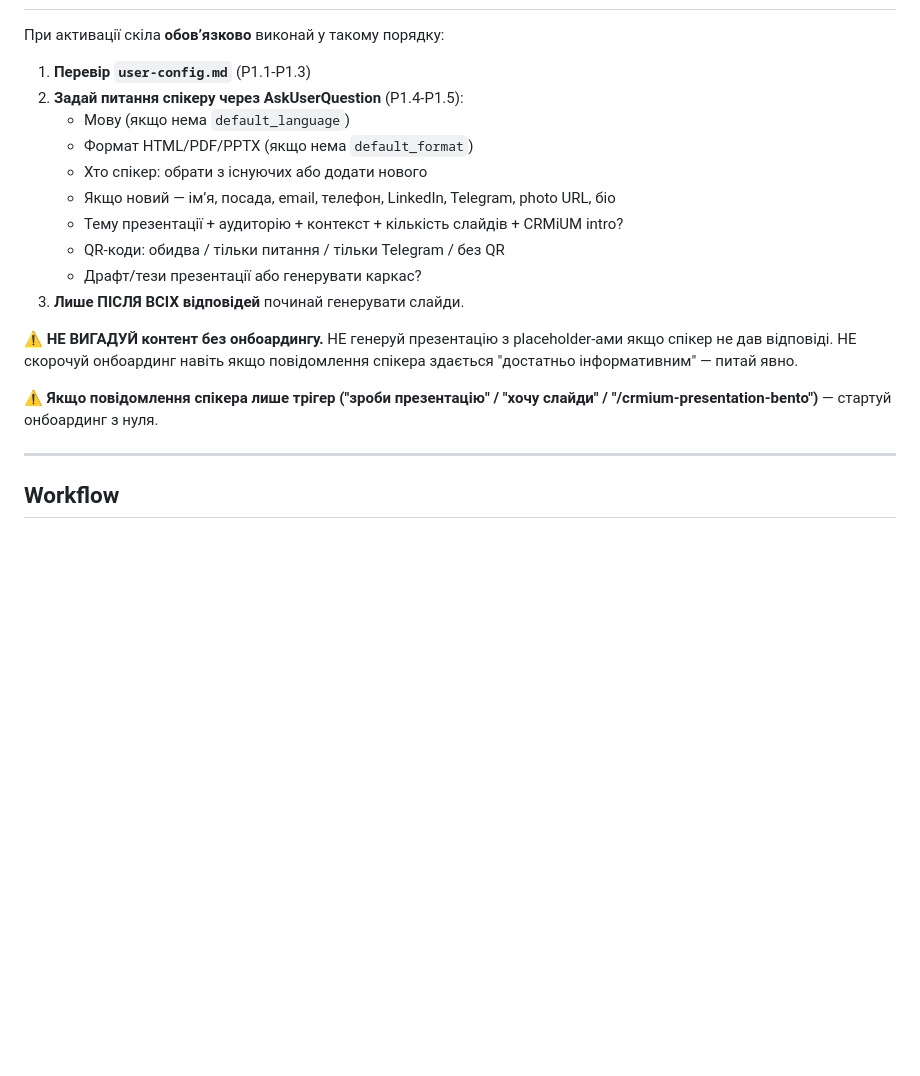
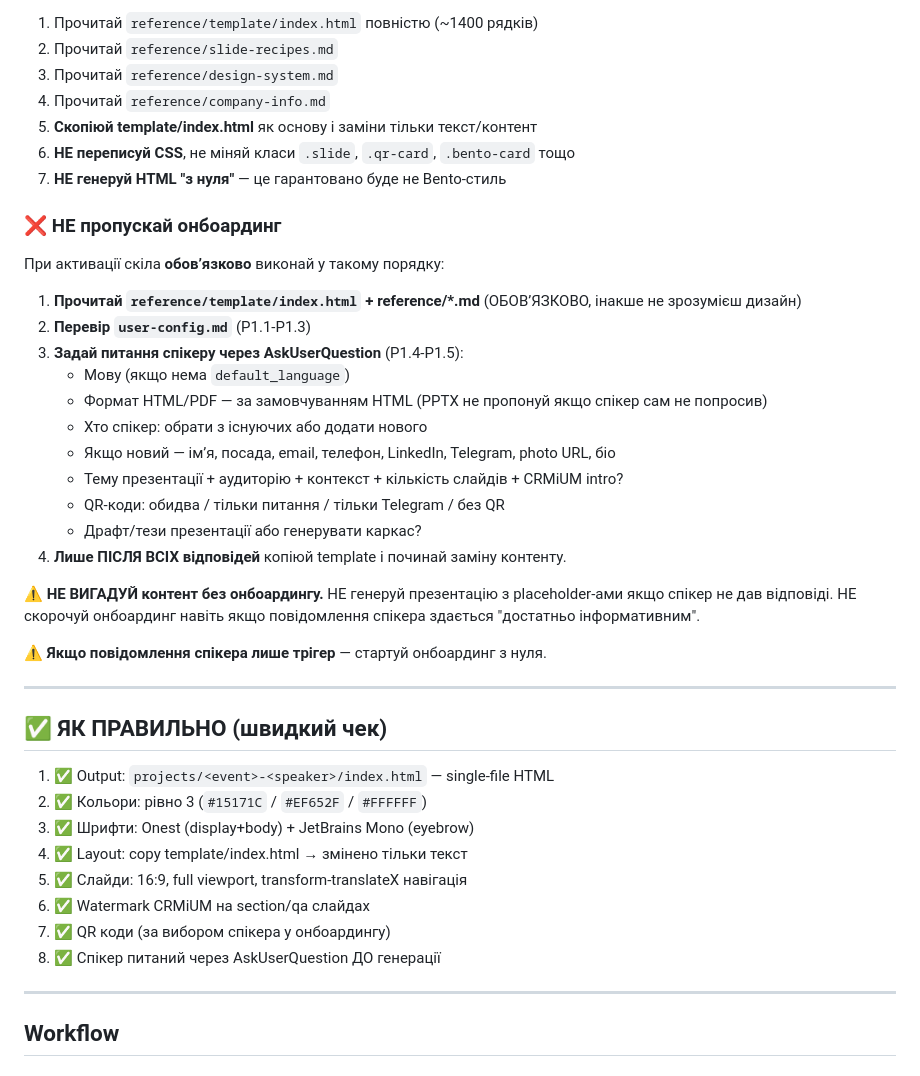
Before and after one commit to crmiummarketing/crmium-presentation-skill, a Markdown page: SKILL.md, the part around one of its changes. GitHub-like rendering; blank space fills up the shorter version.

```diff
--- a/SKILL.md
+++ b/SKILL.md
@@ -35,20 +81,43 @@ description: >
+1. Прочитай `reference/template/index.html` повністю (~1400 рядків)
+2. Прочитай `reference/slide-recipes.md`
+3. Прочитай `reference/design-system.md`
+4. Прочитай `reference/company-info.md`
+5. **Скопіюй template/index.html** як основу і заміни тільки текст/контент
+6. **НЕ переписуй CSS**, не міняй класи `.slide`, `.qr-card`, `.bento-card` тощо
+7. **НЕ генеруй HTML "з нуля"** — це гарантовано буде не Bento-стиль
+
+### ❌ НЕ пропускай онбоардинг
 
 При активації скіла **обовʼязково** виконай у такому порядку:
 
-1. **Перевір `user-config.md`** (P1.1-P1.3)
-2. **Задай питання спікеру через AskUserQuestion** (P1.4-P1.5):
+1. **Прочитай `reference/template/index.html` + reference/*.md** (ОБОВʼЯЗКОВО, інакше не зрозумієш дизайн)
+2. **Перевір `user-config.md`** (P1.1-P1.3)
+3. **Задай питання спікеру через AskUserQuestion** (P1.4-P1.5):
    - Мову (якщо нема `default_language`)
-   - Формат HTML/PDF/PPTX (якщо нема `default_format`)
+   - Формат HTML/PDF — за замовчуванням HTML (PPTX не пропонуй якщо спікер сам не попросив)
    - Хто спікер: обрати з існуючих або додати нового
    - Якщо новий — імʼя, посада, email, телефон, LinkedIn, Telegram, photo URL, біо
    - Тему презентації + аудиторію + контекст + кількість слайдів + CRMiUM intro?
    - QR-коди: обидва / тільки питання / тільки Telegram / без QR
    - Драфт/тези презентації або генерувати каркас?
-3. **Лише ПІСЛЯ ВСІХ відповідей** починай генерувати слайди.
+4. **Лише ПІСЛЯ ВСІХ відповідей** копіюй template і починай заміну контенту.
 
-⚠️ **НЕ ВИГАДУЙ контент без онбоардингу.** НЕ генеруй презентацію з placeholder-ами якщо спікер не дав відповіді. НЕ скорочуй онбоардинг навіть якщо повідомлення спікера здається "достатньо інформативним" — питай явно.
+⚠️ **НЕ ВИГАДУЙ контент без онбоардингу.** НЕ генеруй презентацію з placeholder-ами якщо спікер не дав відповіді. НЕ скорочуй онбоардинг навіть якщо повідомлення спікера здається "достатньо інформативним".
 
-⚠️ **Якщо повідомлення спікера лише трігер ("зроби презентацію" / "хочу слайди" / "/crmium-presentation-bento")** — стартуй онбоардинг з нуля.
+⚠️ **Якщо повідомлення спікера лише трігер** — стартуй онбоардинг з нуля.
+
+---
+
+## ✅ ЯК ПРАВИЛЬНО (швидкий чек)
+
+1. ✅ Output: `projects/<event>-<speaker>/index.html` — single-file HTML
+2. ✅ Кольори: рівно 3 (`#15171C` / `#EF652F` / `#FFFFFF`)
+3. ✅ Шрифти: Onest (display+body) + JetBrains Mono (eyebrow)
+4. ✅ Layout: copy template/index.html → змінено тільки текст
+5. ✅ Слайди: 16:9, full viewport, transform-translateX навігація
+6. ✅ Watermark CRMiUM на section/qa слайдах
+7. ✅ QR коди (за вибором спікера у онбоардингу)
+8. ✅ Спікер питаний через AskUserQuestion ДО генерації
 
 ---
 
```
Also changed, not shown: other parts of SKILL.md (+68 -22 lines).
